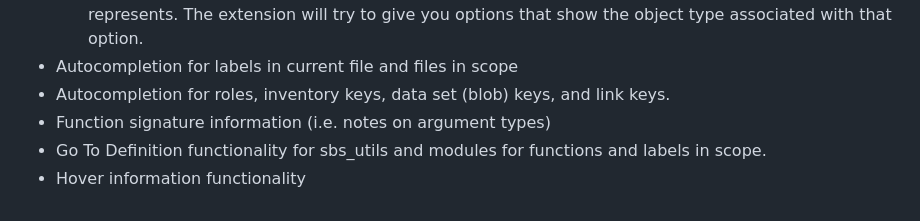
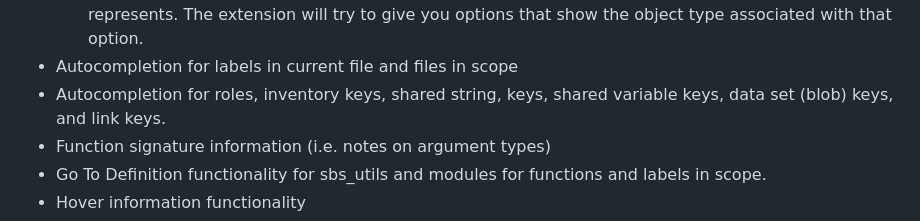
Before and after one commit to astrolamb-gaming/VS-Code-MAST-Extension, a Markdown page: README.md, the part around the change. GitHub-like rendering.

```diff
--- a/README.md
+++ b/README.md
@@ -25,7 +25,7 @@ MAST references:
 	- NOTE: It's very difficult to determine the type of a variable programmatically for python (and, therefore, MAST). The extension can't really do it, so you'll have to keep track of what each variable represents.
 	The extension will try to give you options that show the object type associated with that option.
 * Autocompletion for labels in current file and files in scope
-* Autocompletion for roles, inventory keys, data set (blob) keys, and link keys.
+* Autocompletion for roles, inventory keys, shared string, keys, shared variable keys, data set (blob) keys, and link keys.
 * Function signature information (i.e. notes on argument types)
 * Go To Definition functionality for sbs_utils and modules for functions and labels in scope.
 * Hover information functionality
```
